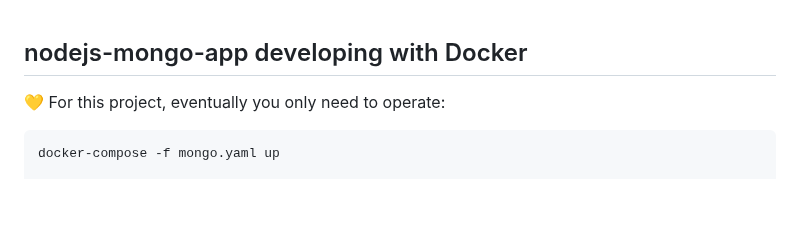
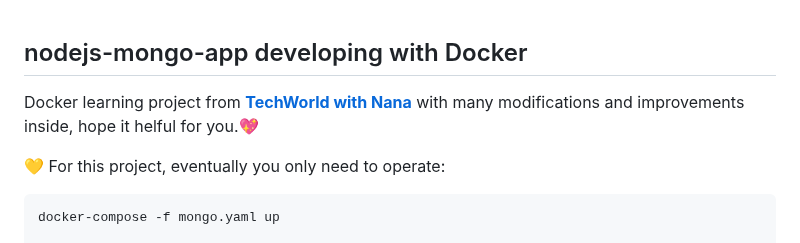
Before and after one commit to yanliu1111/docker-nodejs-mongo-express-app, a Markdown page: README.md, the part around the change. Drawn GitHub-style; blank space fills up the shorter version.

Commit message:
feat: update readme

```diff
--- a/README.md
+++ b/README.md
@@ -1,4 +1,7 @@
 ## nodejs-mongo-app developing with Docker
+
+Docker learning project from [**TechWorld with Nana**](https://www.youtube.com/watch?v=3c-iBn73dDE&t=7126s&ab_channel=TechWorldwithNana)
+with many modifications and improvements inside, hope it helful for you.💖
 
 💛 For this project, eventually you only need to operate:
 
```
